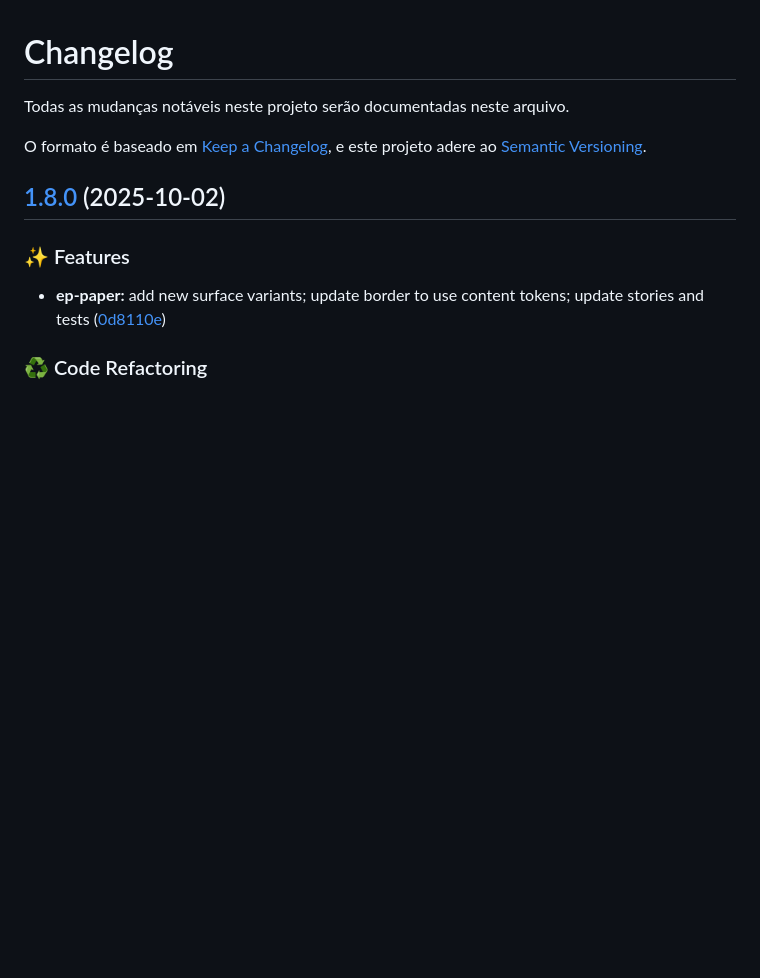
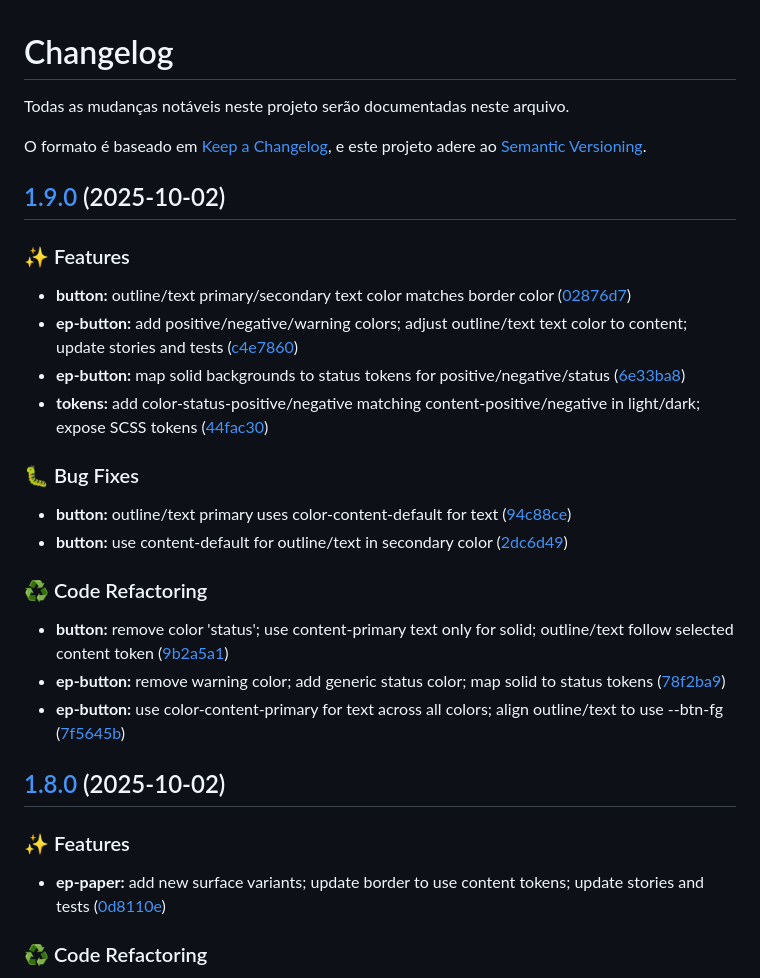
Before and after one commit to lucas-murta/epikouros, a Markdown page: CHANGELOG.md, the part around the change. GitHub-like rendering; blank space fills up the shorter version.

Commit message:
chore(release): 1.9.0 [skip ci]
## [1.9.0](https://github.com/lucas-murta/epikouros/compare/v1.8.0...v1.9.0) (2025-10-02)

### ✨ Features

* **button:** outline/text primary/secondary text color matches border color ([02876d7](https://github.com/lucas-murta/epikouros/commit/02876d7a70d77ee266371bcaa10f4b2ca07969e6))
* **ep-button:** add positive/negative/warning colors; adjust outline/text text color to content; update stories and tests ([c4e7860](https://github.com/lucas-murta/epikouros/commit/c4e7860d39d8878e2d1c08049a169fbfe9f81f98))
* **ep-button:** map solid backgrounds to status tokens for positive/negative/status ([6e33ba8](https://github.com/lucas-murta/epikouros/commit/6e33ba8a1654009a5f0d6053d4960eac639bcec7))
* **tokens:** add color-status-positive/negative matching content-positive/negative in light/dark; expose SCSS tokens ([44fac30](https://github.com/lucas-murta/epikouros/commit/44fac304204cd92256d654c7f3430f6fd8562520))

### 🐛 Bug Fixes

* **button:** outline/text primary uses color-content-default for text ([94c88ce](https://github.com/lucas-murta/epikouros/commit/94c88ce1fc654cc6d86ede84bcf4ce4ce8a3988b))
* **button:** use content-default for outline/text in secondary color ([2dc6d49](https://github.com/lucas-murta/epikouros/commit/2dc6d49c0dbe1f8b7c1542799f1b58522e1076df))

### ♻️ Code Refactoring

* **button:** remove color 'status'; use content-primary text only for solid; outline/text follow selected content token ([9b2a5a1](https://github.com/lucas-murta/epikouros/commit/9b2a5a1be27f9a3c4b761c0b892ec298cefb0050))
* **ep-button:** remove warning color; add generic status color; map solid to status tokens ([78f2ba9](https://github.com/lucas-murta/epikouros/commit/78f2ba91d89b6e4a8111f00c44aafc5b544d14ab))
* **ep-button:** use color-content-primary for text across all colors; align outline/text to use --btn-fg ([7f5645b](https://github.com/lucas-murta/epikouros/commit/7f5645b59a76f32e8d5a99e2447370e38dd0e12a))

```diff
--- a/CHANGELOG.md
+++ b/CHANGELOG.md
@@ -4,6 +4,26 @@ Todas as mudanças notáveis neste projeto serão documentadas neste arquivo.
 
 O formato é baseado em [Keep a Changelog](https://keepachangelog.com/pt-BR/1.0.0/),
 e este projeto adere ao [Semantic Versioning](https://semver.org/lang/pt-BR/).
+
+## [1.9.0](https://github.com/lucas-murta/epikouros/compare/v1.8.0...v1.9.0) (2025-10-02)
+
+### ✨ Features
+
+- **button:** outline/text primary/secondary text color matches border color ([02876d7](https://github.com/lucas-murta/epikouros/commit/02876d7a70d77ee266371bcaa10f4b2ca07969e6))
+- **ep-button:** add positive/negative/warning colors; adjust outline/text text color to content; update stories and tests ([c4e7860](https://github.com/lucas-murta/epikouros/commit/c4e7860d39d8878e2d1c08049a169fbfe9f81f98))
+- **ep-button:** map solid backgrounds to status tokens for positive/negative/status ([6e33ba8](https://github.com/lucas-murta/epikouros/commit/6e33ba8a1654009a5f0d6053d4960eac639bcec7))
+- **tokens:** add color-status-positive/negative matching content-positive/negative in light/dark; expose SCSS tokens ([44fac30](https://github.com/lucas-murta/epikouros/commit/44fac304204cd92256d654c7f3430f6fd8562520))
+
+### 🐛 Bug Fixes
+
+- **button:** outline/text primary uses color-content-default for text ([94c88ce](https://github.com/lucas-murta/epikouros/commit/94c88ce1fc654cc6d86ede84bcf4ce4ce8a3988b))
+- **button:** use content-default for outline/text in secondary color ([2dc6d49](https://github.com/lucas-murta/epikouros/commit/2dc6d49c0dbe1f8b7c1542799f1b58522e1076df))
+
+### ♻️ Code Refactoring
+
+- **button:** remove color 'status'; use content-primary text only for solid; outline/text follow selected content token ([9b2a5a1](https://github.com/lucas-murta/epikouros/commit/9b2a5a1be27f9a3c4b761c0b892ec298cefb0050))
+- **ep-button:** remove warning color; add generic status color; map solid to status tokens ([78f2ba9](https://github.com/lucas-murta/epikouros/commit/78f2ba91d89b6e4a8111f00c44aafc5b544d14ab))
+- **ep-button:** use color-content-primary for text across all colors; align outline/text to use --btn-fg ([7f5645b](https://github.com/lucas-murta/epikouros/commit/7f5645b59a76f32e8d5a99e2447370e38dd0e12a))
 
 ## [1.8.0](https://github.com/lucas-murta/epikouros/compare/v1.7.0...v1.8.0) (2025-10-02)
 
```
